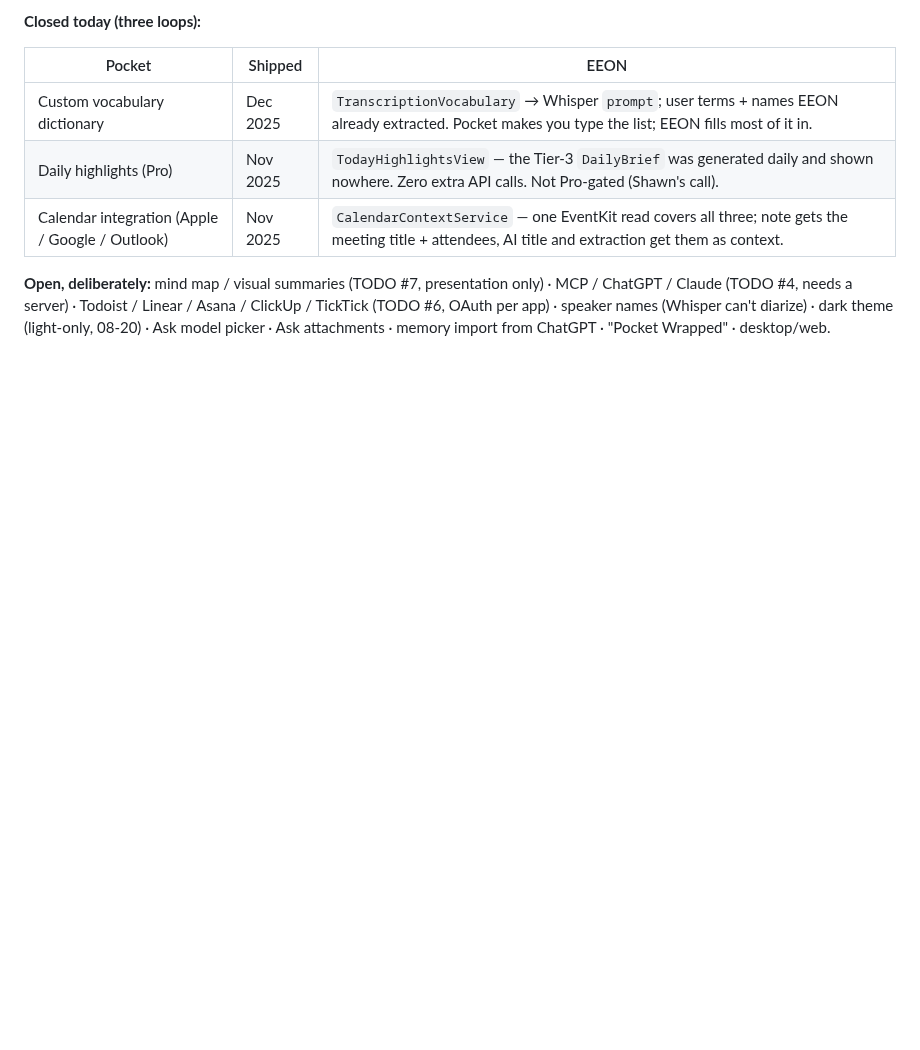
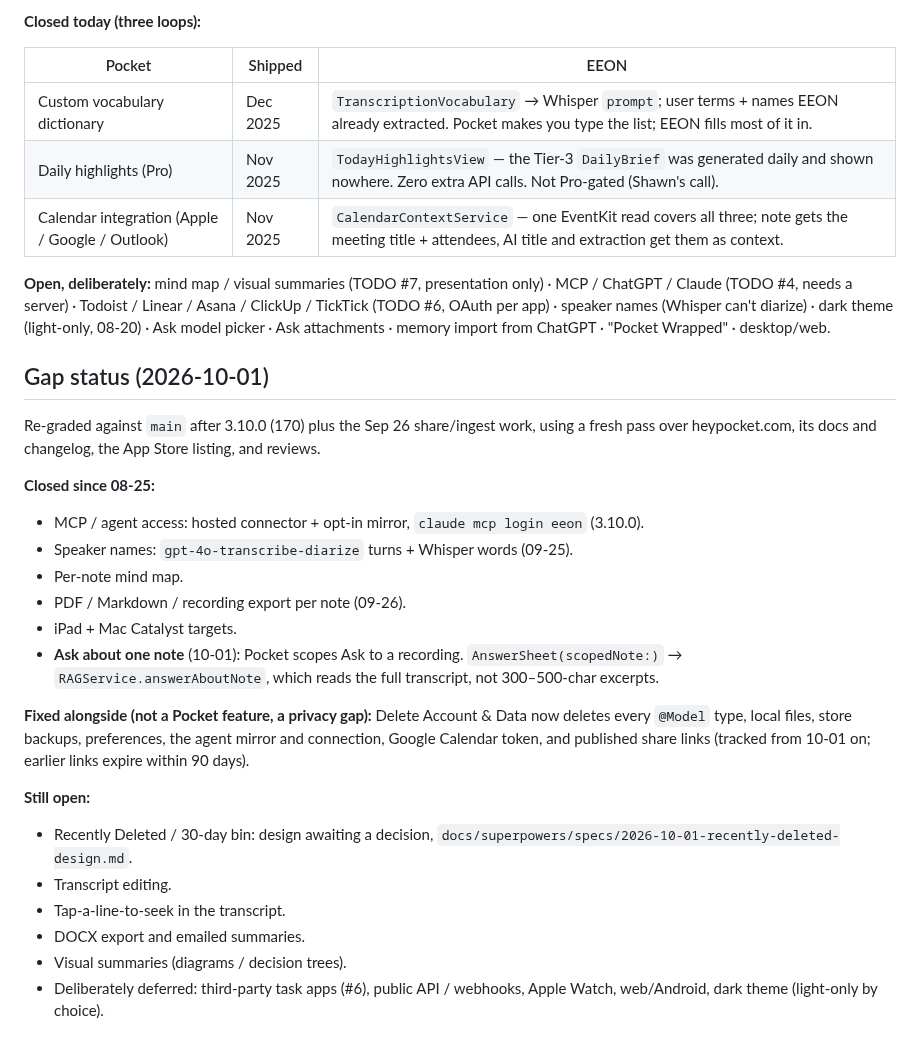
Before and after one commit to shawn14/voice-notes-ios, a Markdown page: docs/pocket-teardown-thesis.md, the part around the change. Drawn GitHub-style; blank space fills up the shorter version.

Commit message:
Docs: Pocket gap status 2026-10-01; Recently Deleted design
Co-Authored-By: Claude Opus 5.5 <noreply@anthropic.com>

```diff
--- a/docs/pocket-teardown-thesis.md
+++ b/docs/pocket-teardown-thesis.md
@@ -185,3 +185,31 @@ only) · MCP / ChatGPT / Claude (TODO #4, needs a server) · Todoist / Linear /
 Asana / ClickUp / TickTick (TODO #6, OAuth per app) · speaker names (Whisper
 can't diarize) · dark theme (light-only, 08-20) · Ask model picker · Ask
 attachments · memory import from ChatGPT · "Pocket Wrapped" · desktop/web.
+
+
+## Gap status (2026-10-01)
+
+Re-graded against `main` after 3.10.0 (170) plus the Sep 26 share/ingest work,
+using a fresh pass over heypocket.com, its docs and changelog, the App Store
+listing, and reviews.
+
+**Closed since 08-25:**
+- MCP / agent access: hosted connector + opt-in mirror, `claude mcp login eeon` (3.10.0).
+- Speaker names: `gpt-4o-transcribe-diarize` turns + Whisper words (09-25).
+- Per-note mind map.
+- PDF / Markdown / recording export per note (09-26).
+- iPad + Mac Catalyst targets.
+- **Ask about one note** (10-01): Pocket scopes Ask to a recording. `AnswerSheet(scopedNote:)` → `RAGService.answerAboutNote`, which reads the full transcript, not 300–500-char excerpts.
+
+**Fixed alongside (not a Pocket feature, a privacy gap):** Delete Account & Data now deletes every
+`@Model` type, local files, store backups, preferences, the agent mirror and
+connection, Google Calendar token, and published share links (tracked from
+10-01 on; earlier links expire within 90 days).
+
+**Still open:**
+- Recently Deleted / 30-day bin: design awaiting a decision, `docs/superpowers/specs/2026-10-01-recently-deleted-design.md`.
+- Transcript editing.
+- Tap-a-line-to-seek in the transcript.
+- DOCX export and emailed summaries.
+- Visual summaries (diagrams / decision trees).
+- Deliberately deferred: third-party task apps (#6), public API / webhooks, Apple Watch, web/Android, dark theme (light-only by choice).
```
Also changed, not shown: TODOS.md (+5 -4 lines), 1 other file.
